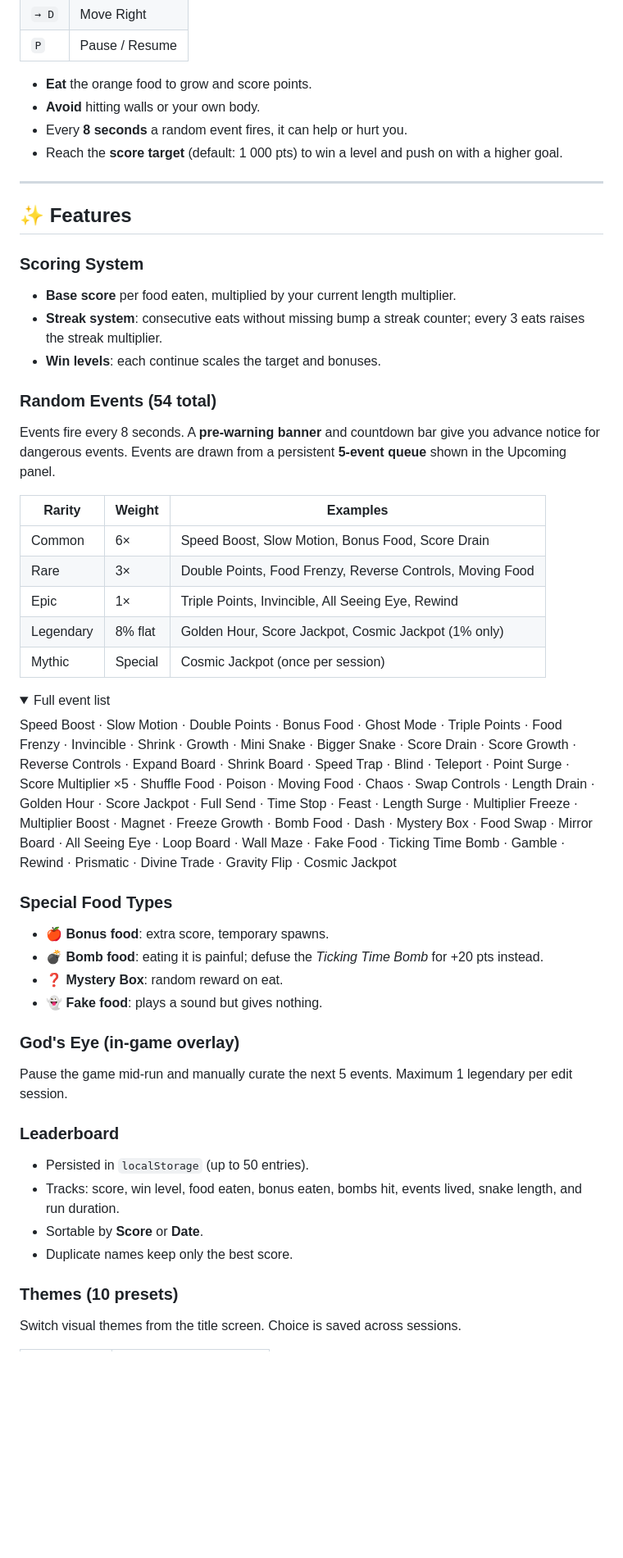
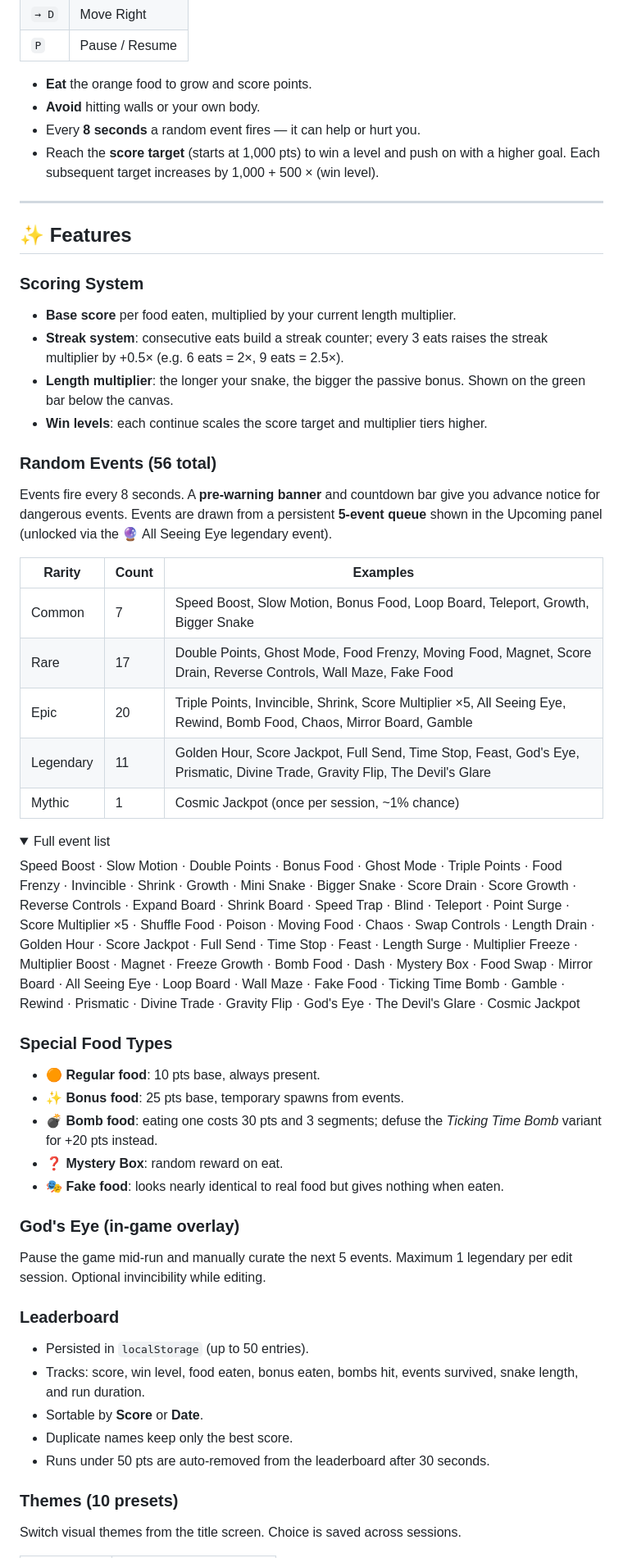
Before and after one commit to Snow-6313/SnakeGame, a Markdown page: README.md, the part around one of its changes. Shown at 82% size. Rendered like a GitHub page; folded sections open; blank space fills up the shorter version.

Commit message:
ReadMe update (now accurate)

```diff
--- a/README.md
+++ b/README.md
@@ -28,8 +28,8 @@ No build step or server required.
 
 - **Eat** the orange food to grow and score points.
 - **Avoid** hitting walls or your own body.
-- Every **8 seconds** a random event fires, it can help or hurt you.
-- Reach the **score target** (default: 1 000 pts) to win a level and push on with a higher goal.
+- Every **8 seconds** a random event fires — it can help or hurt you.
+- Reach the **score target** (starts at 1,000 pts) to win a level and push on with a higher goal. Each subsequent target increases by 1,000 + 500 × (win level).
 
 ---
 
@@ -37,41 +37,44 @@ No build step or server required.
 
 ### Scoring System
 - **Base score** per food eaten, multiplied by your current length multiplier.
-- **Streak system**: consecutive eats without missing bump a streak counter; every 3 eats raises the streak multiplier.
-- **Win levels**: each continue scales the target and bonuses.
+- **Streak system**: consecutive eats build a streak counter; every 3 eats raises the streak multiplier by +0.5× (e.g. 6 eats = 2×, 9 eats = 2.5×).
+- **Length multiplier**: the longer your snake, the bigger the passive bonus. Shown on the green bar below the canvas.
+- **Win levels**: each continue scales the score target and multiplier tiers higher.
 
-### Random Events (54 total)
-Events fire every 8 seconds. A **pre-warning banner** and countdown bar give you advance notice for dangerous events. Events are drawn from a persistent **5-event queue** shown in the Upcoming panel.
+### Random Events (56 total)
+Events fire every 8 seconds. A **pre-warning banner** and countdown bar give you advance notice for dangerous events. Events are drawn from a persistent **5-event queue** shown in the Upcoming panel (unlocked via the 🔮 All Seeing Eye legendary event).
 
-| Rarity | Weight | Examples |
-|--------|--------|---------|
-| Common | 6× | Speed Boost, Slow Motion, Bonus Food, Score Drain |
-| Rare | 3× | Double Points, Food Frenzy, Reverse Controls, Moving Food |
-| Epic | 1× | Triple Points, Invincible, All Seeing Eye, Rewind |
-| Legendary | 8% flat | Golden Hour, Score Jackpot, Cosmic Jackpot (1% only) |
-| Mythic | Special | Cosmic Jackpot (once per session) |
+| Rarity | Count | Examples |
+|--------|-------|---------|
+| Common | 7 | Speed Boost, Slow Motion, Bonus Food, Loop Board, Teleport, Growth, Bigger Snake |
+| Rare | 17 | Double Points, Ghost Mode, Food Frenzy, Moving Food, Magnet, Score Drain, Reverse Controls, Wall Maze, Fake Food |
+| Epic | 20 | Triple Points, Invincible, Shrink, Score Multiplier ×5, All Seeing Eye, Rewind, Bomb Food, Chaos, Mirror Board, Gamble |
+| Legendary | 11 | Golden Hour, Score Jackpot, Full Send, Time Stop, Feast, God's Eye, Prismatic, Divine Trade, Gravity Flip, The Devil's Glare |
+| Mythic | 1 | Cosmic Jackpot (once per session, ~1% chance) |
 
 <details>
 <summary>Full event list</summary>
 
-Speed Boost · Slow Motion · Double Points · Bonus Food · Ghost Mode · Triple Points · Food Frenzy · Invincible · Shrink · Growth · Mini Snake · Bigger Snake · Score Drain · Score Growth · Reverse Controls · Expand Board · Shrink Board · Speed Trap · Blind · Teleport · Point Surge · Score Multiplier ×5 · Shuffle Food · Poison · Moving Food · Chaos · Swap Controls · Length Drain · Golden Hour · Score Jackpot · Full Send · Time Stop · Feast · Length Surge · Multiplier Freeze · Multiplier Boost · Magnet · Freeze Growth · Bomb Food · Dash · Mystery Box · Food Swap · Mirror Board · All Seeing Eye · Loop Board · Wall Maze · Fake Food · Ticking Time Bomb · Gamble · Rewind · Prismatic · Divine Trade · Gravity Flip · Cosmic Jackpot
+Speed Boost · Slow Motion · Double Points · Bonus Food · Ghost Mode · Triple Points · Food Frenzy · Invincible · Shrink · Growth · Mini Snake · Bigger Snake · Score Drain · Score Growth · Reverse Controls · Expand Board · Shrink Board · Speed Trap · Blind · Teleport · Point Surge · Score Multiplier ×5 · Shuffle Food · Poison · Moving Food · Chaos · Swap Controls · Length Drain · Golden Hour · Score Jackpot · Full Send · Time Stop · Feast · Length Surge · Multiplier Freeze · Multiplier Boost · Magnet · Freeze Growth · Bomb Food · Dash · Mystery Box · Food Swap · Mirror Board · All Seeing Eye · Loop Board · Wall Maze · Fake Food · Ticking Time Bomb · Gamble · Rewind · Prismatic · Divine Trade · Gravity Flip · God's Eye · The Devil's Glare · Cosmic Jackpot
 
 </details>
 
 ### Special Food Types
-- 🍎 **Bonus food**: extra score, temporary spawns.
-- 💣 **Bomb food**: eating it is painful; defuse the *Ticking Time Bomb* for +20 pts instead.
+- 🟠 **Regular food**: 10 pts base, always present.
+- ✨ **Bonus food**: 25 pts base, temporary spawns from events.
+- 💣 **Bomb food**: eating one costs 30 pts and 3 segments; defuse the *Ticking Time Bomb* variant for +20 pts instead.
 - ❓ **Mystery Box**: random reward on eat.
-- 👻 **Fake food**: plays a sound but gives nothing.
+- 🎭 **Fake food**: looks nearly identical to real food but gives nothing when eaten.
 
 ### God's Eye (in-game overlay)
-Pause the game mid-run and manually curate the next 5 events. Maximum 1 legendary per edit session.
+Pause the game mid-run and manually curate the next 5 events. Maximum 1 legendary per edit session. Optional invincibility while editing.
 
 ### Leaderboard
 - Persisted in `localStorage` (up to 50 entries).
-- Tracks: score, win level, food eaten, bonus eaten, bombs hit, events lived, snake length, and run duration.
+- Tracks: score, win level, food eaten, bonus eaten, bombs hit, events survived, snake length, and run duration.
 - Sortable by **Score** or **Date**.
 - Duplicate names keep only the best score.
+- Runs under 50 pts are auto-removed from the leaderboard after 30 seconds.
 
 ### Themes (10 presets)
 Switch visual themes from the title screen. Choice is saved across sessions.
```
Also changed, not shown: other parts of README.md (+4 -4 lines).
